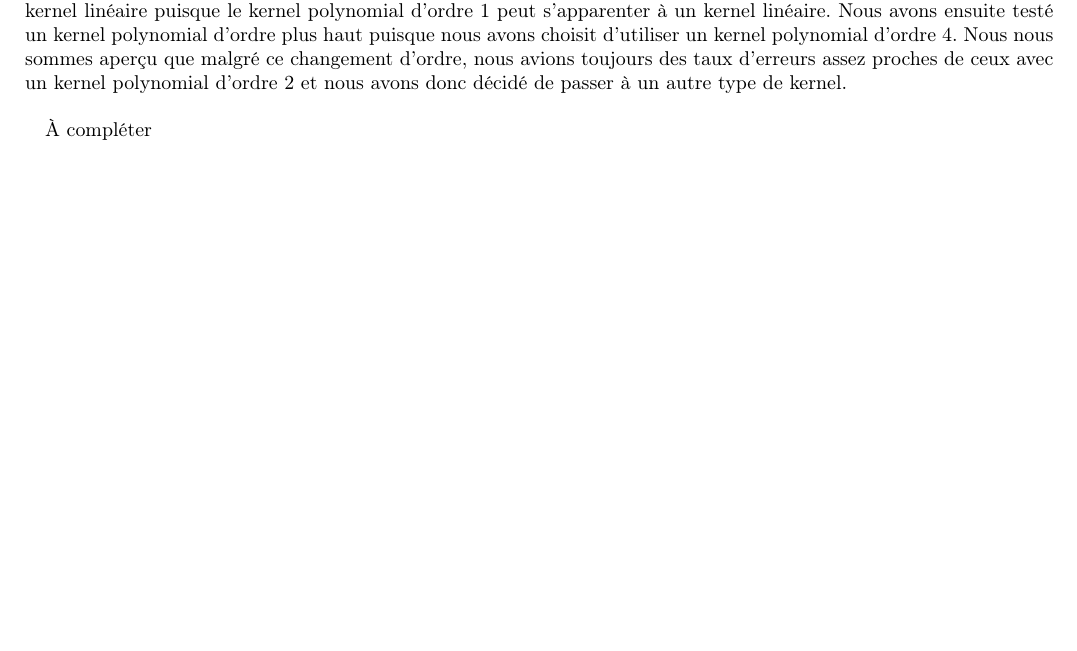
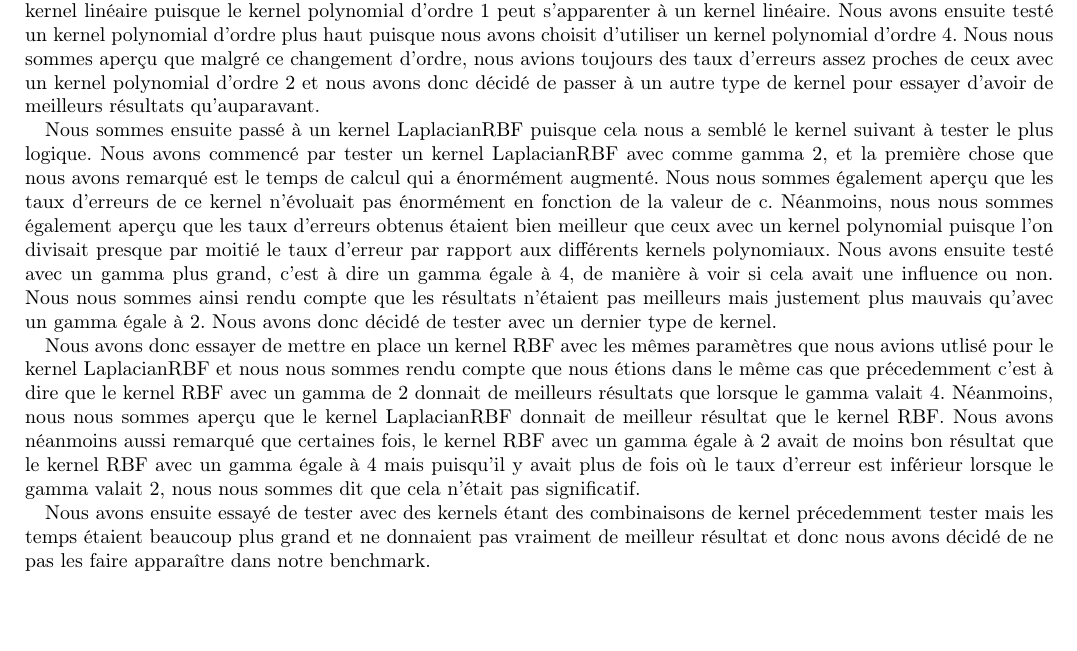
Before and after one commit to reidakdumont/Robotics, a LaTeX document (Rapport/report.tex): part of page 1 of 3, cut so that both start at the same text. Compiled offline with pdfLaTeX.

Commit message:
Update in report. Near end

```diff
--- a/Rapport/report.tex
+++ b/Rapport/report.tex
@@ -51,9 +51,13 @@ Il nous a fallut tout d'abord choisir une valeur de c correcte pour faire nos te
 
 Une fois le choix de la valeur de c terminé, nous avons tout d'abord essayé le kernel linéaire qui est le kernel de base puisqu'il s'agit d'un simple produit scalaire. Nous nous sommes aperçus que les performances de ce kernel se rapprochait dans la pluspart des cas d'une classification aléatoire puisque le taux d'erreur lors de l'utilisation de ce kernel était d'environ 50{\%}.
 
-Une fois ce premier kernel testé, nous avons décidé de tester le kernel polynomial. Pour faire ces tests, il nous a fallut décider de l'ordre du kernel polynomial que nous allions utilisés pour faire nos tests. Nous avons donc dans un premier temps utilisé un kernel polynomial d'ordre 2 puisque c'est le kernel se situant, pour ainsi dire, au dessus de kernel linéaire puisque le kernel polynomial d'ordre 1 peut s'apparenter à un kernel linéaire. Nous avons ensuite testé un kernel polynomial d'ordre plus haut puisque nous avons choisit d'utiliser un kernel polynomial d'ordre 4. Nous nous sommes aperçu que malgré ce changement d'ordre, nous avions toujours des taux d'erreurs assez proches de ceux avec un kernel polynomial d'ordre 2 et nous avons donc décidé de passer à un autre type de kernel.\\
+Une fois ce premier kernel testé, nous avons décidé de tester le kernel polynomial. Pour faire ces tests, il nous a fallut décider de l'ordre du kernel polynomial que nous allions utilisés pour faire nos tests. Nous avons donc dans un premier temps utilisé un kernel polynomial d'ordre 2 puisque c'est le kernel se situant, pour ainsi dire, au dessus de kernel linéaire puisque le kernel polynomial d'ordre 1 peut s'apparenter à un kernel linéaire. Nous avons ensuite testé un kernel polynomial d'ordre plus haut puisque nous avons choisit d'utiliser un kernel polynomial d'ordre 4. Nous nous sommes aperçu que malgré ce changement d'ordre, nous avions toujours des taux d'erreurs assez proches de ceux avec un kernel polynomial d'ordre 2 et nous avons donc décidé de passer à un autre type de kernel pour essayer d'avoir de meilleurs résultats qu'auparavant.
 
-\`A compléter
+Nous sommes ensuite passé à un kernel LaplacianRBF puisque cela nous a semblé le kernel suivant à tester le plus logique. Nous avons commencé par tester un kernel LaplacianRBF avec comme gamma 2, et la première chose que nous avons remarqué est le temps de calcul qui a énormément augmenté. Nous nous sommes également aperçu que les taux d'erreurs de ce kernel n'évoluait pas énormément en fonction de la valeur de c. Néanmoins, nous nous sommes également aperçu que les taux d'erreurs obtenus étaient bien meilleur que ceux avec un kernel polynomial puisque l'on divisait presque par moitié le taux d'erreur par rapport aux différents kernels polynomiaux. Nous avons ensuite testé avec un gamma plus grand, c'est à dire un gamma égale à 4, de manière à voir si cela avait une influence ou non. Nous nous sommes ainsi rendu compte que les résultats n'étaient pas meilleurs mais justement plus mauvais qu'avec un gamma égale à 2. Nous avons donc décidé de tester avec un dernier type de kernel.
+
+Nous avons donc essayer de mettre en place un kernel RBF avec les mêmes paramètres que nous avions utlisé pour le kernel LaplacianRBF et nous nous sommes rendu compte que nous étions dans le même cas que précedemment c'est à dire que le kernel RBF avec un gamma de 2 donnait de meilleurs résultats que lorsque le gamma valait 4. Néanmoins, nous nous sommes aperçu que le kernel LaplacianRBF donnait de meilleur résultat que le kernel RBF. Nous avons néanmoins aussi remarqué que certaines fois, le kernel RBF avec un gamma égale à 2 avait de moins bon résultat que le kernel RBF avec un gamma égale à 4 mais puisqu'il y avait plus de fois où le taux d'erreur est inférieur lorsque le gamma valait 2, nous nous sommes dit que cela n'était pas significatif.
+
+Nous avons ensuite essayé de tester avec des kernels étant des combinaisons de kernel précedemment tester mais les temps étaient beaucoup plus grand et ne donnaient pas vraiment de meilleur résultat et donc nous avons décidé de ne pas les faire apparaître dans notre benchmark.
 
 \part{Benchmark des kernels choisis}
 
```
Also changed, not shown: Rapport/report.tex (12 more changed lines), 2 other files.
